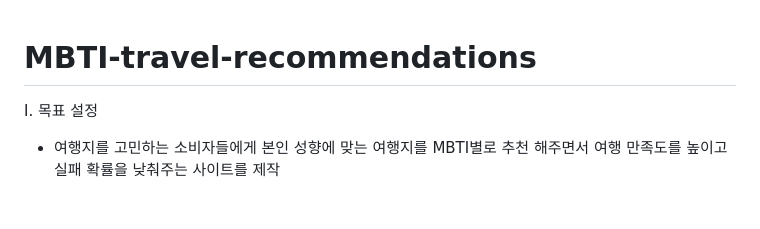
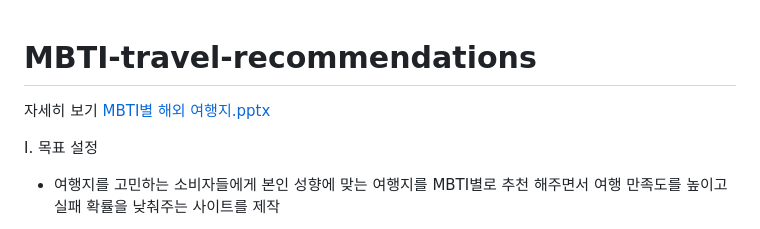
Before and after one commit to sungwbs/MBTI-travel-recommendations, a Markdown page: README.md, the part around the change printed below. GitHub-like rendering; blank space fills up the shorter version.

```diff
--- a/README.md
+++ b/README.md
@@ -1,4 +1,6 @@
 # MBTI-travel-recommendations
+
+자세히 보기 [MBTI별 해외 여행지.pptx](https://github.com/user-attachments/files/19070101/MBTI.pptx)
 
 I. 목표 설정
    - 여행지를 고민하는 소비자들에게 본인 성향에 맞는 여행지를 MBTI별로 추천 해주면서 여행 만족도를 높이고 실패 확률을 낮춰주는 사이트를 제작
```
Also changed, not shown: other parts of README.md (+3 -0 lines).
